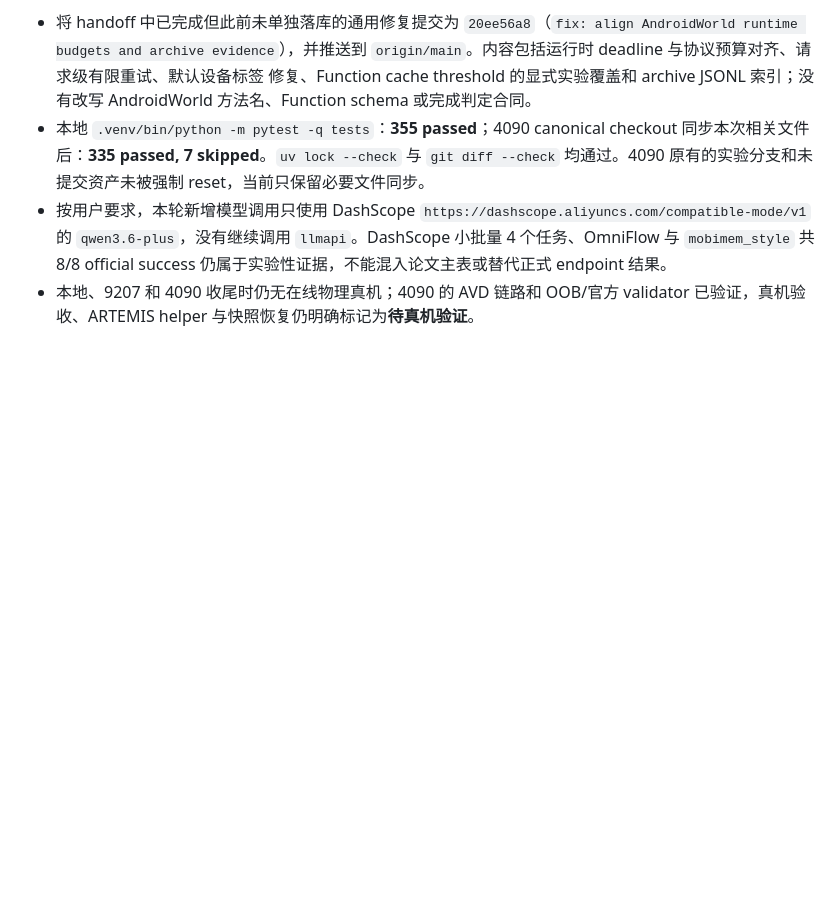
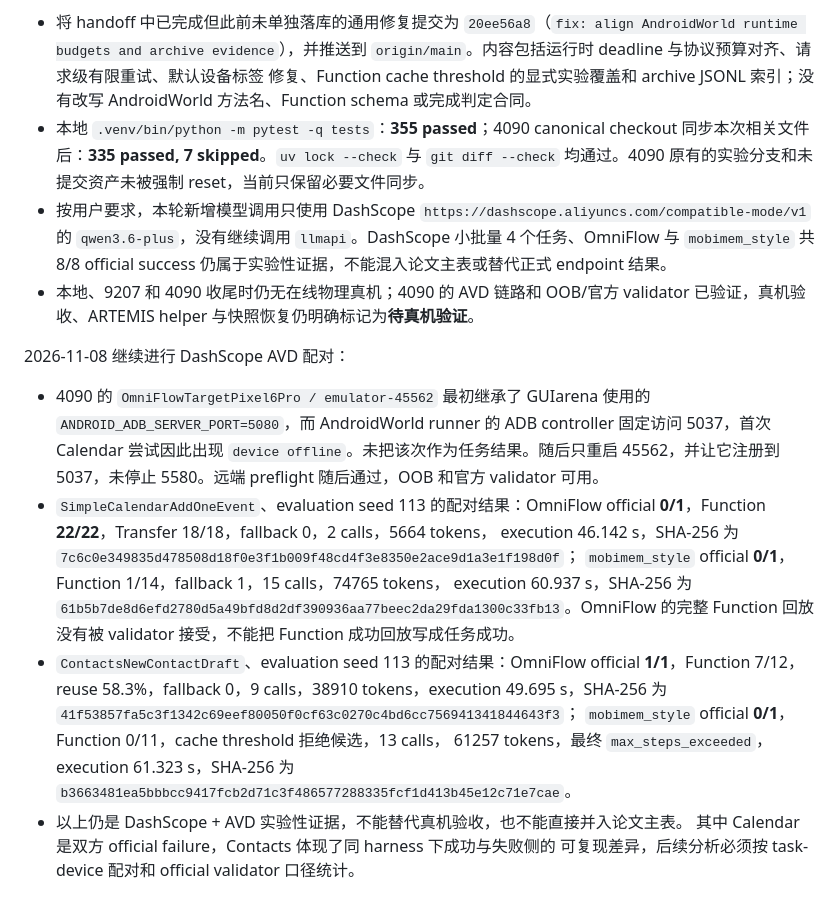
Before and after one commit to wuzw21/omniflow-exp, a Markdown page: docs/experiments/HANDOFF_20261106.md, the part around the change. Rendered like a GitHub page; blank space fills up the shorter version.

Commit message:
docs: record DashScope paired AVD failures

```diff
--- a/docs/experiments/HANDOFF_20261106.md
+++ b/docs/experiments/HANDOFF_20261106.md
@@ -343,3 +343,29 @@ baseline mapper OK   mobimem_style -> agentrr_transfer_with.<locals>.transfer
   success 仍属于实验性证据，不能混入论文主表或替代正式 endpoint 结果。
 - 本地、9207 和 4090 收尾时仍无在线物理真机；4090 的 AVD 链路和 OOB/官方 validator
   已验证，真机验收、ARTEMIS helper 与快照恢复仍明确标记为**待真机验证**。
+
+2026-11-08 继续进行 DashScope AVD 配对：
+
+- 4090 的 `OmniFlowTargetPixel6Pro / emulator-45562` 最初继承了 GUIarena 使用的
+  `ANDROID_ADB_SERVER_PORT=5080`，而 AndroidWorld runner 的 ADB controller 固定访问
+  5037，首次 Calendar 尝试因此出现 `device offline`。未把该次作为任务结果。随后只重启
+  45562，并让它注册到 5037，未停止 5580。远端 preflight 随后通过，OOB 和官方 validator
+  可用。
+- `SimpleCalendarAddOneEvent`、evaluation seed 113 的配对结果：OmniFlow official
+  **0/1**，Function **22/22**，Transfer 18/18，fallback 0，2 calls，5664 tokens，
+  execution 46.142 s，SHA-256 为
+  `7c6c0e349835d478508d18f0e3f1b009f48cd4f3e8350e2ace9d1a3e1f198d0f`；
+  `mobimem_style` official **0/1**，Function 1/14，fallback 1，15 calls，74765 tokens，
+  execution 60.937 s，SHA-256 为
+  `61b5b7de8d6efd2780d5a49bfd8d2df390936aa77beec2da29fda1300c33fb13`。OmniFlow 的完整
+  Function 回放没有被 validator 接受，不能把 Function 成功回放写成任务成功。
+- `ContactsNewContactDraft`、evaluation seed 113 的配对结果：OmniFlow official
+  **1/1**，Function 7/12，reuse 58.3%，fallback 0，9 calls，38910 tokens，execution
+  49.695 s，SHA-256 为
+  `41f53857fa5c3f1342c69eef80050f0cf63c0270c4bd6cc756941341844643f3`；
+  `mobimem_style` official **0/1**，Function 0/11，cache threshold 拒绝候选，13 calls，
+  61257 tokens，最终 `max_steps_exceeded`，execution 61.323 s，SHA-256 为
+  `b3663481ea5bbbcc9417fcb2d71c3f486577288335fcf1d413b45e12c71e7cae`。
+- 以上仍是 DashScope + AVD 实验性证据，不能替代真机验收，也不能直接并入论文主表。
+  其中 Calendar 是双方 official failure，Contacts 体现了同 harness 下成功与失败侧的
+  可复现差异，后续分析必须按 task-device 配对和 official validator 口径统计。
```
